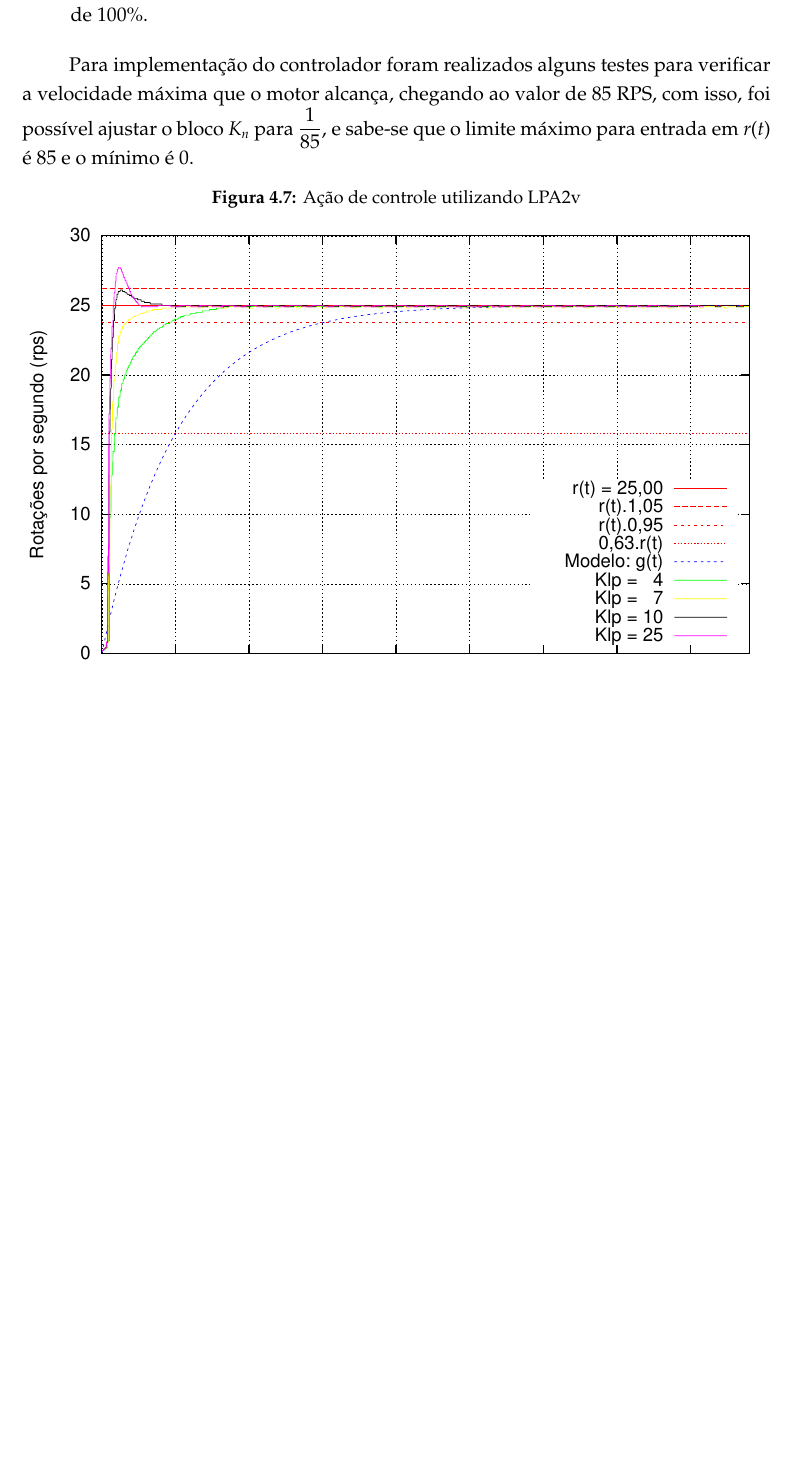
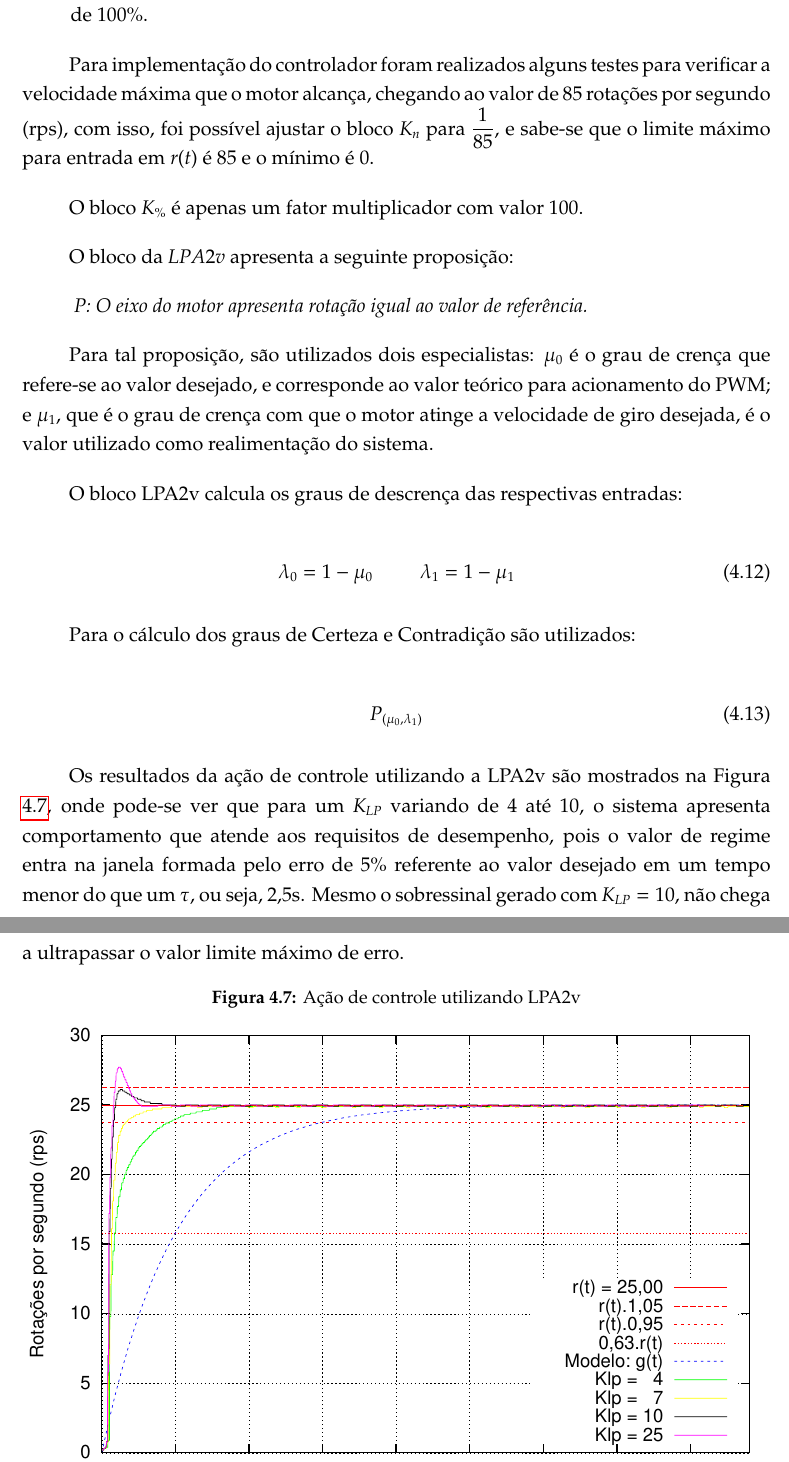
Before and after one commit to JoseWRPereira/qualificacaoCAP, a LaTeX document (cap.tex, which reads cap4-resultadosPreliminares.tex): part of page 40 of 48 before the commit and two parts of pages 40 and 41 of 49 after it, the two joined at a grey line, cut so that both start at the same text, the shorter picture padded with empty space. Compiled offline with pdfLaTeX; a missing bibliography style is replaced by a similar one.

Commit message:
Finalização de resultados preliminares, inclusão de controlador com diagrama de blocos e grafico de resultados

```diff
--- a/cap4-resultadosPreliminares.tex
+++ b/cap4-resultadosPreliminares.tex
@@ -724,17 +724,45 @@ ao valor real lido diretamente na planta;
 
 Para implementação do controlador foram realizados alguns testes
 para verificar a velocidade máxima que o motor alcança,
-chegando ao valor de 85 RPS, com isso,
+chegando ao valor de 85 rotações por segundo (rps), com isso,
 foi possível ajustar o bloco $K_n$ para $\frac{1}{85}$,
 e sabe-se que o limite máximo para entrada em $r(t)$ é 85 e o mínimo é 0.
 
+O bloco $K_\%$ é apenas um fator multiplicador com valor 100.
+
+O bloco da $LPA2v$ apresenta a seguinte proposição:
+
+\emph{ P: O eixo do motor apresenta rotação igual ao valor de referência.}
+
+Para tal proposição,
+são utilizados dois especialistas:
+$\mu _0$ é o grau de crença que refere-se ao valor desejado,
+e corresponde ao valor teórico para acionamento do PWM;
+e $\mu _1$, que é o grau de crença com que o motor
+atinge a velocidade de giro desejada,
+é o valor utilizado como realimentação do sistema.
+
+O bloco LPA2v calcula os graus de descrença das respectivas entradas:
+
+\begin{equation}
+\lambda _0 = 1- \mu _0   \hspace{1cm}   \lambda _1 = 1 - \mu_1
+\end{equation}
+
+Para o cálculo dos graus de Certeza e Contradição são utilizados:
+
+\begin{equation}
+P _{(\mu_0, \lambda_1)}
+\end{equation}
 
 
-
-
-
-
-
+Os resultados da ação de controle utilizando a LPA2v são mostrados na
+Figura \ref{fig:acaoLPA2v}, onde pode-se ver que
+para um $K_{LP}$ variando de 4 até 10,
+o sistema apresenta comportamento que atende aos requisitos de desempenho,
+pois o valor de regime entra na janela formada pelo erro de $5\%$ referente
+ao valor desejado em um tempo menor do que um $\tau$, ou seja, 2,5s.
+Mesmo o sobressinal gerado com $K_{LP} = 10$,
+não chega a ultrapassar o valor limite máximo de erro.
 
 
 \begin{figure}[!htb]
```
Also changed, not shown: cap5-cronograma.tex (+3 -3 lines), cap.pdf, cap4-resultadosPreliminares.tex (19 more changed lines).
